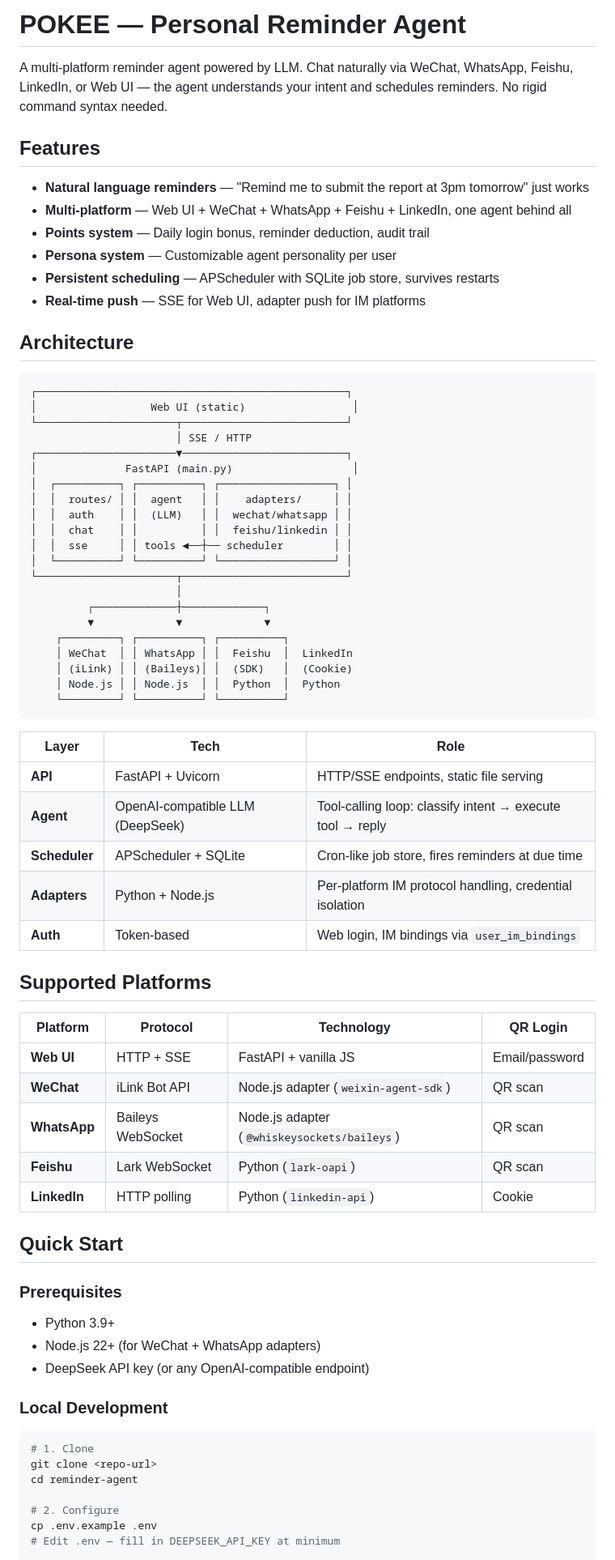
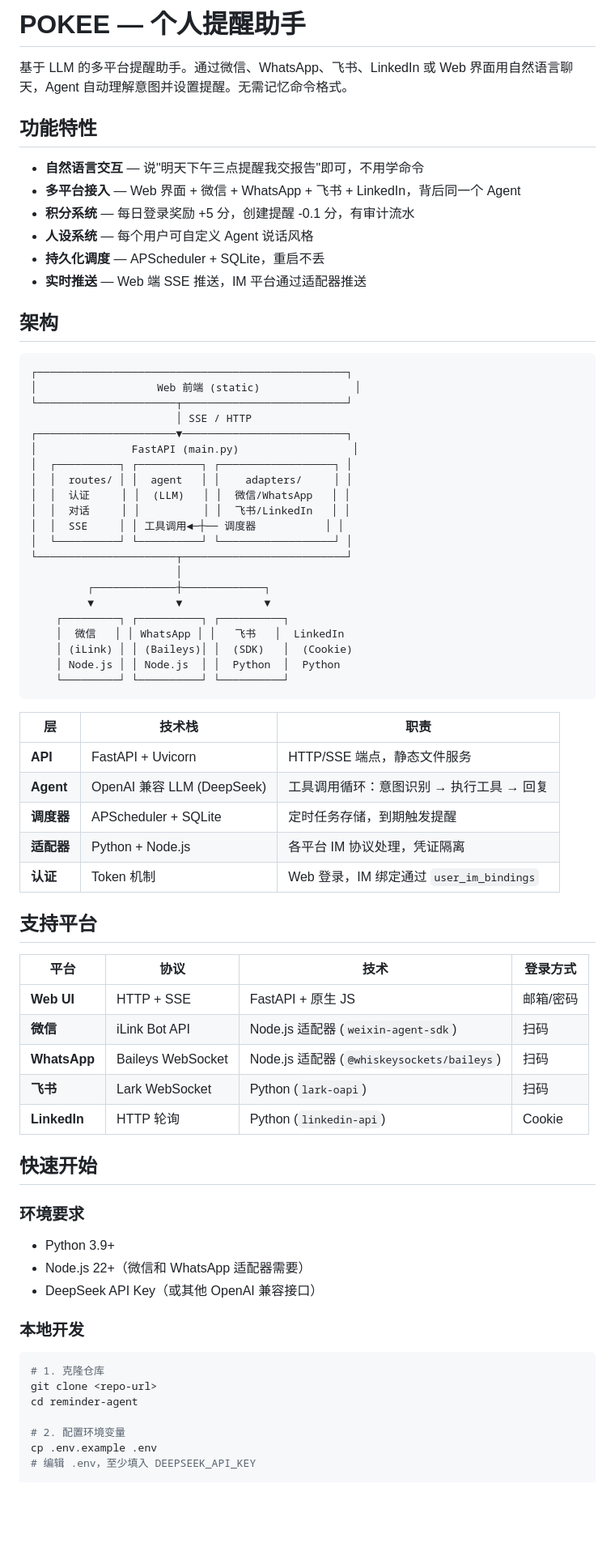
Before and after one commit to cha0s3927/POKEE, a Markdown page: README.md, the part around one of its changes. Shown at 81% size. Drawn GitHub-style; blank space fills up the shorter version.

````diff
--- a/README.md
+++ b/README.md
@@ -1,76 +1,76 @@
-# POKEE — Personal Reminder Agent
+# POKEE — 个人提醒助手
 
-A multi-platform reminder agent powered by LLM. Chat naturally via WeChat, WhatsApp, Feishu, LinkedIn, or Web UI — the agent understands your intent and schedules reminders. No rigid command syntax needed.
+基于 LLM 的多平台提醒助手。通过微信、WhatsApp、飞书、LinkedIn 或 Web 界面用自然语言聊天，Agent 自动理解意图并设置提醒。无需记忆命令格式。
 
-## Features
+## 功能特性
 
-- **Natural language reminders** — "Remind me to submit the report at 3pm tomorrow" just works
-- **Multi-platform** — Web UI + WeChat + WhatsApp + Feishu + LinkedIn, one agent behind all
-- **Points system** — Daily login bonus, reminder deduction, audit trail
-- **Persona system** — Customizable agent personality per user
-- **Persistent scheduling** — APScheduler with SQLite job store, survives restarts
-- **Real-time push** — SSE for Web UI, adapter push for IM platforms
+- **自然语言交互** — 说"明天下午三点提醒我交报告"即可，不用学命令
+- **多平台接入** — Web 界面 + 微信 + WhatsApp + 飞书 + LinkedIn，背后同一个 Agent
+- **积分系统** — 每日登录奖励 +5 分，创建提醒 -0.1 分，有审计流水
+- **人设系统** — 每个用户可自定义 Agent 说话风格
+- **持久化调度** — APScheduler + SQLite，重启不丢
+- **实时推送** — Web 端 SSE 推送，IM 平台通过适配器推送
 
-## Architecture
+## 架构
 
 ```
 ┌─────────────────────────────────────────────────┐
-│                  Web UI (static)                 │
+│                   Web 前端 (static)               │
 └──────────────────────┬──────────────────────────┘
                        │ SSE / HTTP
 ┌──────────────────────▼──────────────────────────┐
-│              FastAPI (main.py)                   │
+│               FastAPI (main.py)                  │
 │  ┌──────────┐ ┌──────────┐ ┌──────────────────┐ │
 │  │  routes/ │ │  agent   │ │    adapters/     │ │
-│  │  auth    │ │  (LLM)   │ │  wechat/whatsapp │ │
-│  │  chat    │ │          │ │  feishu/linkedin │ │
-│  │  sse     │ │ tools ◄──┼── scheduler        │ │
+│  │  认证     │ │  (LLM)   │ │  微信/WhatsApp   │ │
+│  │  对话     │ │          │ │  飞书/LinkedIn   │ │
+│  │  SSE     │ │ 工具调用◄─┼── 调度器           │ │
 │  └──────────┘ └──────────┘ └──────────────────┘ │
 └──────────────────────┬──────────────────────────┘
                        │
          ┌─────────────┼─────────────┐
          ▼             ▼             ▼
     ┌─────────┐ ┌──────────┐ ┌──────────┐
-    │ WeChat  │ │ WhatsApp │ │  Feishu  │  LinkedIn
+    │  微信   │ │ WhatsApp │ │   飞书   │  LinkedIn
     │ (iLink) │ │ (Baileys)│ │  (SDK)   │  (Cookie)
     │ Node.js │ │ Node.js  │ │  Python  │  Python
     └─────────┘ └──────────┘ └──────────┘
 ```
 
-| Layer | Tech | Role |
+| 层 | 技术栈 | 职责 |
 |-------|------|------|
-| **API** | FastAPI + Uvicorn | HTTP/SSE endpoints, static file serving |
-| **Agent** | OpenAI-compatible LLM (DeepSeek) | Tool-calling loop: classify intent → execute tool → reply |
-| **Scheduler** | APScheduler + SQLite | Cron-like job store, fires reminders at due time |
-| **Adapters** | Python + Node.js | Per-platform IM protocol handling, credential isolation |
-| **Auth** | Token-based | Web login, IM bindings via `user_im_bindings` |
+| **API** | FastAPI + Uvicorn | HTTP/SSE 端点，静态文件服务 |
+| **Agent** | OpenAI 兼容 LLM (DeepSeek) | 工具调用循环：意图识别 → 执行工具 → 回复 |
+| **调度器** | APScheduler + SQLite | 定时任务存储，到期触发提醒 |
+| **适配器** | Python + Node.js | 各平台 IM 协议处理，凭证隔离 |
+| **认证** | Token 机制 | Web 登录，IM 绑定通过 `user_im_bindings` |
 
-## Supported Platforms
+## 支持平台
 
-| Platform | Protocol | Technology | QR Login |
+| 平台 | 协议 | 技术 | 登录方式 |
 |----------|----------|------------|----------|
-| **Web UI** | HTTP + SSE | FastAPI + vanilla JS | Email/password |
-| **WeChat** | iLink Bot API | Node.js adapter (`weixin-agent-sdk`) | QR scan |
-| **WhatsApp** | Baileys WebSocket | Node.js adapter (`@whiskeysockets/baileys`) | QR scan |
-| **Feishu** | Lark WebSocket | Python (`lark-oapi`) | QR scan |
-| **LinkedIn** | HTTP polling | Python (`linkedin-api`) | Cookie |
+| **Web UI** | HTTP + SSE | FastAPI + 原生 JS | 邮箱/密码 |
+| **微信** | iLink Bot API | Node.js 适配器 (`weixin-agent-sdk`) | 扫码 |
+| **WhatsApp** | Baileys WebSocket | Node.js 适配器 (`@whiskeysockets/baileys`) | 扫码 |
+| **飞书** | Lark WebSocket | Python (`lark-oapi`) | 扫码 |
+| **LinkedIn** | HTTP 轮询 | Python (`linkedin-api`) | Cookie |
 
-## Quick Start
+## 快速开始
 
-### Prerequisites
+### 环境要求
 
 - Python 3.9+
-- Node.js 22+ (for WeChat + WhatsApp adapters)
-- DeepSeek API key (or any OpenAI-compatible endpoint)
+- Node.js 22+（微信和 WhatsApp 适配器需要）
+- DeepSeek API Key（或其他 OpenAI 兼容接口）
 
-### Local Development
+### 本地开发
 
 ```bash
-# 1. Clone
+# 1. 克隆仓库
 git clone <repo-url>
 cd reminder-agent
 
-# 2. Configure
+# 2. 配置环境变量
 cp .env.example .env
-# Edit .env — fill in DEEPSEEK_API_KEY at minimum
+# 编辑 .env，至少填入 DEEPSEEK_API_KEY
 
````
Also changed, not shown: other parts of README.md (+79 -79 lines).
